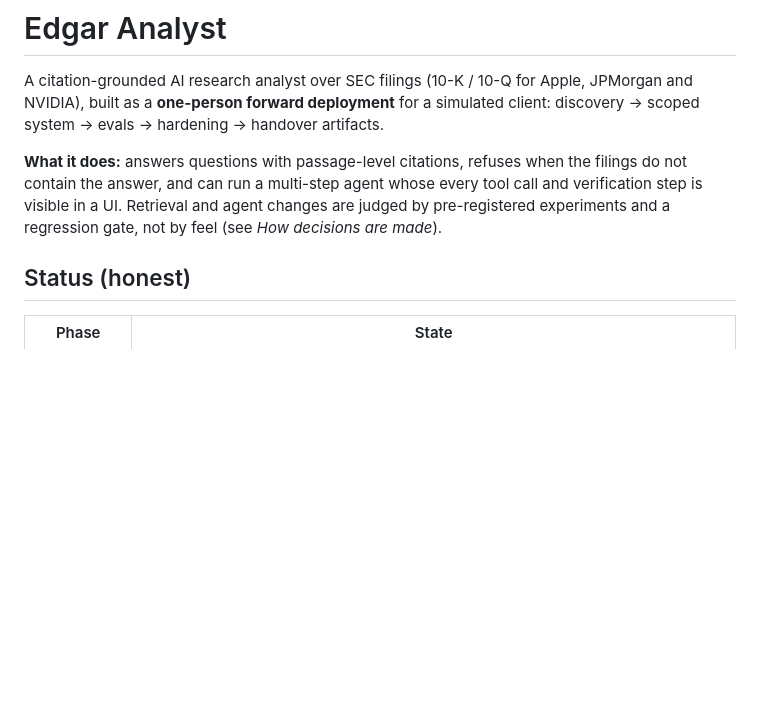
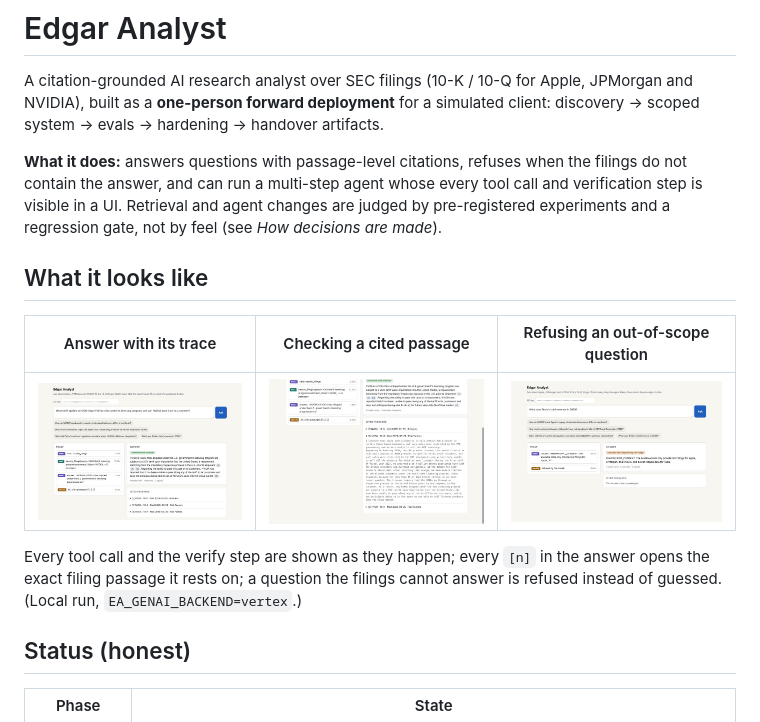
Before and after one commit to fayaz316/edgar, a Markdown page: README.md, the part around the change. Drawn GitHub-style; pictures changed too: docs/img/answer-with-trace.jpg (added), docs/img/cited-passage.jpg (added), docs/img/refusal.jpg (added); blank space fills up the shorter version.

Commit message:
docs: README screenshots (trace, cited passage, refusal)

```diff
--- a/README.md
+++ b/README.md
@@ -6,6 +6,14 @@ A citation-grounded AI research analyst over SEC filings (10-K / 10-Q for Apple,
 **What it does:** answers questions with passage-level citations, refuses when the filings do not contain the answer, and can
 run a multi-step agent whose every tool call and verification step is visible in a UI. Retrieval and agent changes are judged
 by pre-registered experiments and a regression gate, not by feel (see *How decisions are made*).
+
+## What it looks like
+| Answer with its trace | Checking a cited passage | Refusing an out-of-scope question |
+|---|---|---|
+| ![Answer with trace](docs/img/answer-with-trace.jpg) | ![Cited passage](docs/img/cited-passage.jpg) | ![Refusal](docs/img/refusal.jpg) |
+
+Every tool call and the verify step are shown as they happen; every `[n]` in the answer opens the exact filing passage it rests on;
+a question the filings cannot answer is refused instead of guessed. (Local run, `EA_GENAI_BACKEND=vertex`.)
 
 ## Status (honest)
 | Phase | State |
```
